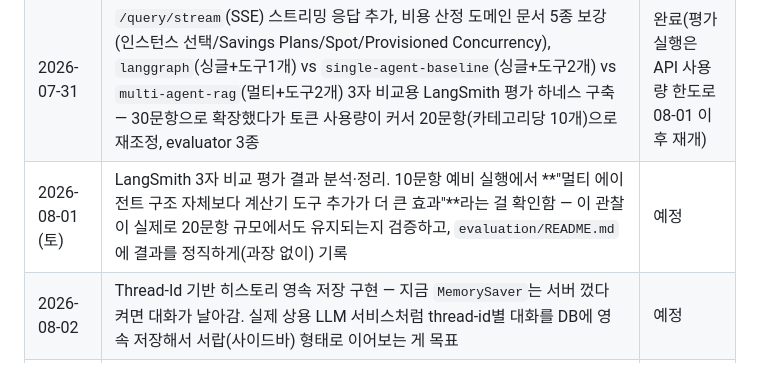
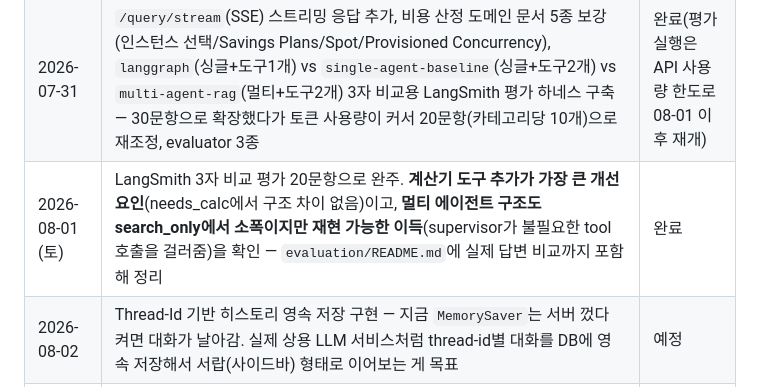
Before and after one commit to dionypark/add.park_project, a Markdown page: README.md, the part around the change. GitHub-like rendering.

```diff
--- a/README.md
+++ b/README.md
@@ -24,7 +24,7 @@
 | 2026-07-26 (일) | Docker 컨테이너 패키징 + Docker Compose 실행, AWS EC2 배포(외부 접근 가능하도록 구성) | 밀림 → 08-06로 재조정 |
 | 2026-07-28 | 최종 포폴 `multi-agent-rag`(구 cascade-rag-agent) 멀티 에이전트(supervisor+retrieval+cost) 구현, AWS Price List API로 Lambda/EC2/Fargate 실시간 요금 조회 연동(EC2는 로컬 캐싱), 구조에 안 맞던 폴더명(cascade→multi-agent-rag) 정정 | 완료 |
 | 2026-07-31 | `/query/stream`(SSE) 스트리밍 응답 추가, 비용 산정 도메인 문서 5종 보강(인스턴스 선택/Savings Plans/Spot/Provisioned Concurrency), `langgraph`(싱글+도구1개) vs `single-agent-baseline`(싱글+도구2개) vs `multi-agent-rag`(멀티+도구2개) 3자 비교용 LangSmith 평가 하네스 구축 — 30문항으로 확장했다가 토큰 사용량이 커서 20문항(카테고리당 10개)으로 재조정, evaluator 3종 | 완료(평가 실행은 API 사용량 한도로 08-01 이후 재개) |
-| 2026-08-01 (토) | LangSmith 3자 비교 평가 결과 분석·정리. 10문항 예비 실행에서 **"멀티 에이전트 구조 자체보다 계산기 도구 추가가 더 큰 효과"**라는 걸 확인함 — 이 관찰이 실제로 20문항 규모에서도 유지되는지 검증하고, `evaluation/README.md`에 결과를 정직하게(과장 없이) 기록 | 예정 |
+| 2026-08-01 (토) | LangSmith 3자 비교 평가 20문항으로 완주. **계산기 도구 추가가 가장 큰 개선 요인**(needs_calc에서 구조 차이 없음)이고, **멀티 에이전트 구조도 search_only에서 소폭이지만 재현 가능한 이득**(supervisor가 불필요한 tool 호출을 걸러줌)을 확인 — `evaluation/README.md`에 실제 답변 비교까지 포함해 정리 | 완료 |
 | 2026-08-02 | Thread-Id 기반 히스토리 영속 저장 구현 — 지금 `MemorySaver`는 서버 껐다 켜면 대화가 날아감. 실제 상용 LLM 서비스처럼 thread-id별 대화를 DB에 영속 저장해서 서랍(사이드바) 형태로 이어보는 게 목표 | 예정 |
 | 2026-08-06 (목) | Docker 컨테이너 패키징 + Docker Compose 실행. `multi-agent-rag`는 임베딩 모델(sentence-transformers) 때문에 이미지가 무거울 수 있어, 멀티스테이지 빌드로 줄일지 검토 | 예정 |
 | 2026-08-09 (일) | GitHub Actions로 push 시 자동 빌드·배포되는 CI/CD 파이프라인 구축 | 예정 |
```
Also changed, not shown: evaluation/README.md (+63 -16 lines).
